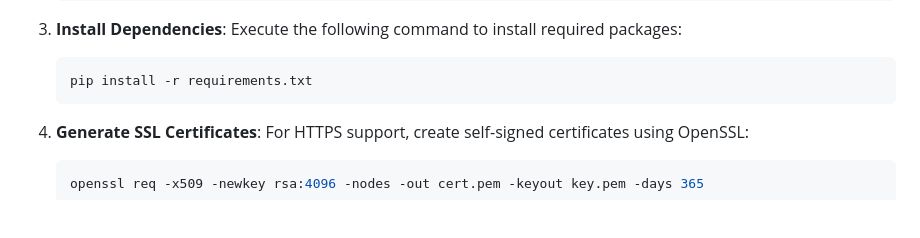
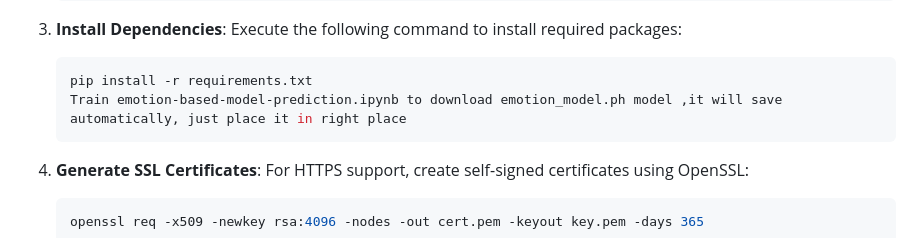
Before and after one commit to Vijay-J0shi/Emotion-Music-Recommendation, a Markdown page: README.md, the part around the change. Rendered like a GitHub page; blank space fills up the shorter version.

````diff
--- a/README.md
+++ b/README.md
@@ -69,6 +69,7 @@ To run this application, ensure the following are available:
    Execute the following command to install required packages:
    ```bash
    pip install -r requirements.txt
+   Train emotion-based-model-prediction.ipynb to download emotion_model.ph model ,it will save automatically, just place it in right place
    ```
 
 4. **Generate SSL Certificates**:
````
